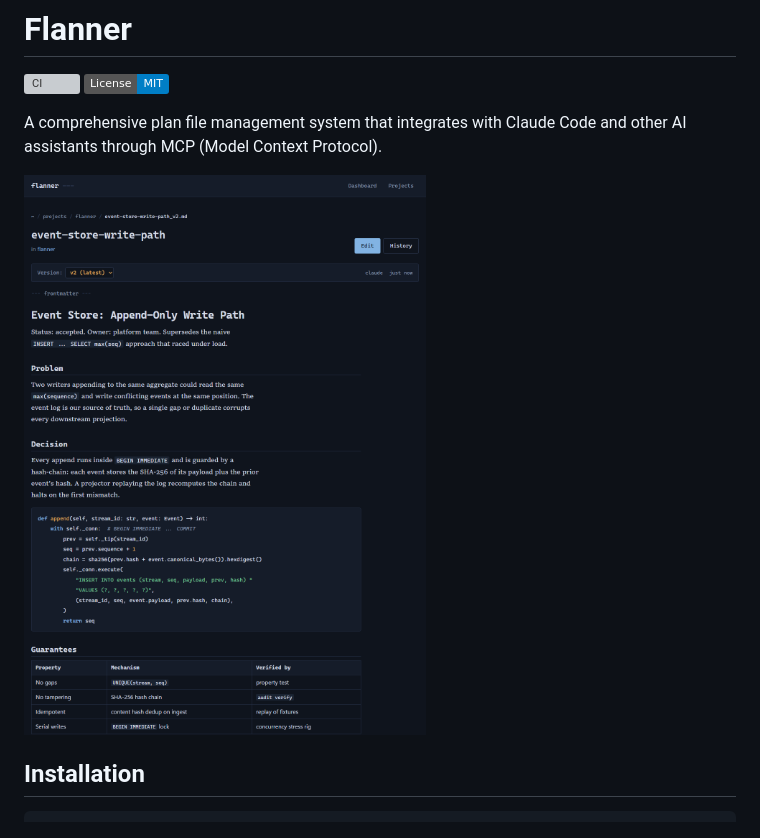
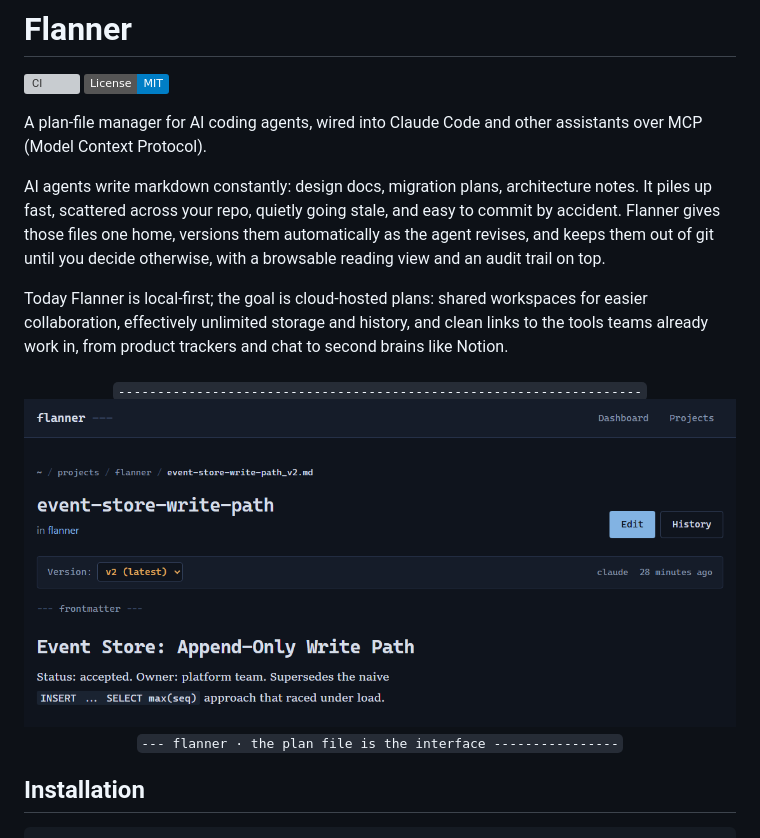
Before and after one commit to jaysonmulwa/flanner, a Markdown page: README.md, the part around the change. GitHub-like rendering; pictures changed too: docs/assets/plan-view.png; badges without logos; grey boxes are pictures that could not be loaded.

Commit message:
docs(readme): tighten intro, add vision, crop hero
- rewrite the intro with the why (AI agents scatter markdown that goes stale
  and gets committed by accident) and a vision line on cloud-hosted plans
- replace the tall hero with a top-third crop framed in the --- frontmatter
  motif; smaller file (163KB -> 47KB)

```diff
--- a/README.md
+++ b/README.md
@@ -3,9 +3,19 @@
 [![CI](https://github.com/jaysonmulwa/flanner/actions/workflows/ci.yml/badge.svg)](https://github.com/jaysonmulwa/flanner/actions/workflows/ci.yml)
 [![License: MIT](https://img.shields.io/badge/License-MIT-blue.svg)](LICENSE)
 
-A comprehensive plan file management system that integrates with Claude Code and other AI assistants through MCP (Model Context Protocol).
+A plan-file manager for AI coding agents, wired into Claude Code and other assistants over MCP (Model Context Protocol).
 
-![flanner plan view](docs/assets/plan-view.png)
+AI agents write markdown constantly: design docs, migration plans, architecture notes. It piles up fast, scattered across your repo, quietly going stale, and easy to commit by accident. Flanner gives those files one home, versions them automatically as the agent revises, and keeps them out of git until you decide otherwise, with a browsable reading view and an audit trail on top.
+
+Today Flanner is local-first; the goal is cloud-hosted plans: shared workspaces for easier collaboration, effectively unlimited storage and history, and clean links to the tools teams already work in, from product trackers and chat to second brains like Notion.
+
+<div align="center">
+<sub><code>-------------------------------------------------------------------</code></sub>
+<br>
+<img src="docs/assets/plan-view.png" alt="flanner reading view: a versioned plan file" width="840">
+<br>
+<sub><code>--- flanner &middot; the plan file is the interface ----------------</code></sub>
+</div>
 
 ## Installation
 
```
